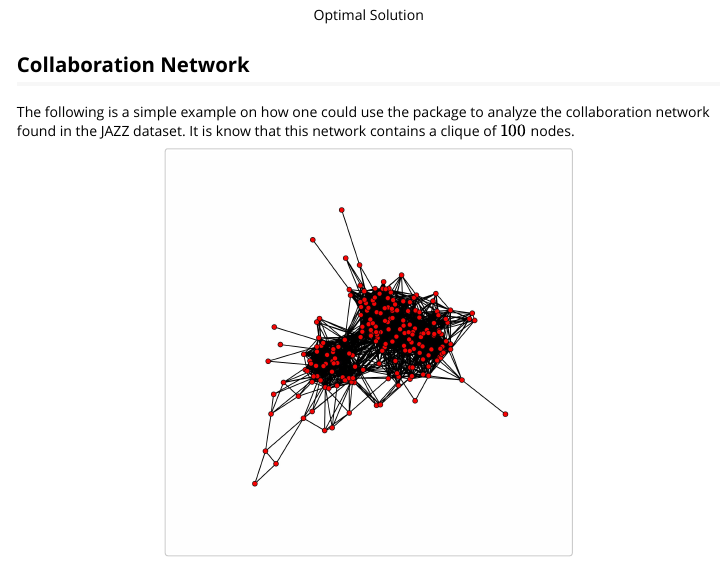
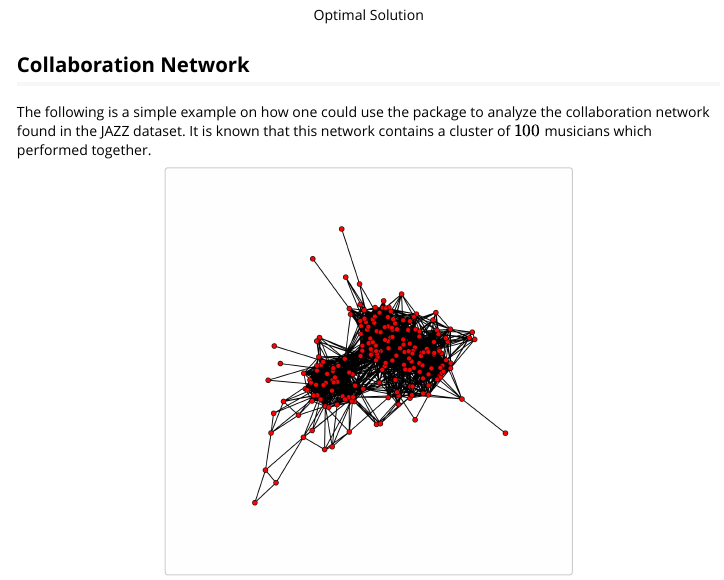
Before and after one commit to pbombina/admmDensenstSubmatrix, an R Markdown document (my-vignette.Rmd): the page in a window 1100 px wide, from 5300 px down. The pictures show the output file my-vignette.html that the author committed with the source, opened offline; long lines of code are wrapped.

Commit message:
jazz results

```diff
--- a/my-vignette.Rmd
+++ b/my-vignette.Rmd
@@ -186,7 +186,7 @@ The ADMM solver returns the optimal solutions $\mathbf{X}$ and $\mathbf{Y}$. It
 
 
 ## Collaboration Network
-The following is a simple example on how one could use the package to analyze the collaboration network found in the JAZZ dataset. It is know that this network contains a clique of $100$ nodes.
+The following is a simple example on how one could use the package to analyze the collaboration network found in the JAZZ dataset. It is known that this network contains a cluster of $100$ musicians which performed together.
 
 ![JAZZ Network](0001.jpg){width=400px}
 
```
Also changed, not shown: my-vignette.html.
